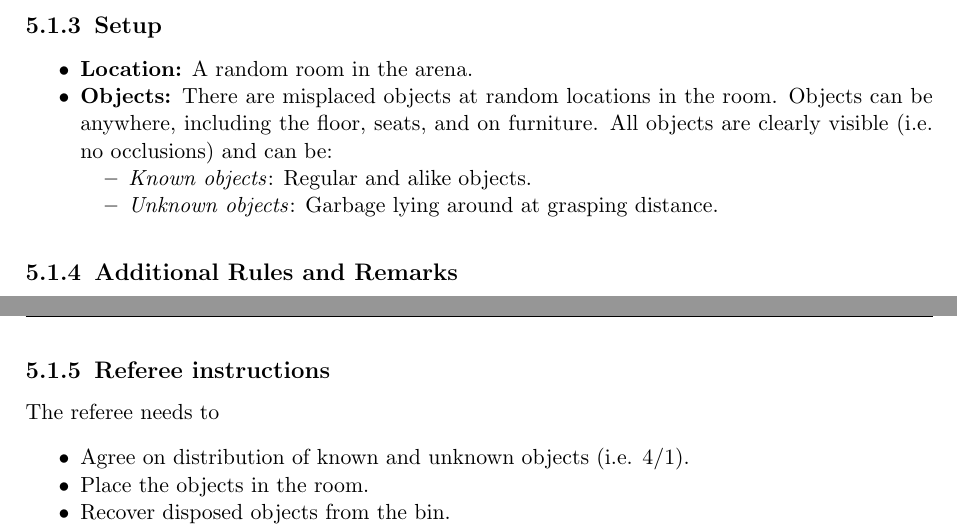
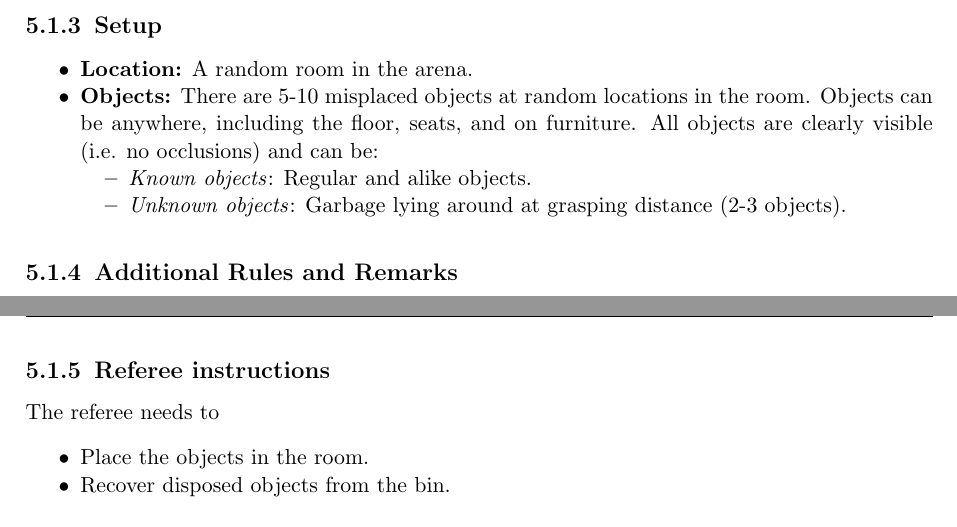
Before and after one commit to RoboCupAtHome/RuleBook, a LaTeX thesis (Rulebook.tex, which reads tasks/CleanUp.tex): two parts of pages 44 and 45 of 66, joined at a grey line, cut so that both start at the same text. Compiled offline with pdfLaTeX.

Commit message:
added back object ranges

```diff
--- a/tasks/CleanUp.tex
+++ b/tasks/CleanUp.tex
@@ -21,12 +21,12 @@ Inside one room in the arena are some misplaced objects. The robot has to find e
 \begin{itemize}[nosep]
 	\item \textbf{Location:} A random room in the arena.
 
-	\item \textbf{Objects:} There are misplaced objects at random locations in the room.
+	\item \textbf{Objects:} There are 5-10 misplaced objects at random locations in the room.
 	Objects can be anywhere, including the floor, seats, and on furniture.
 	All objects are clearly visible (i.e. no occlusions) and can be:
 	\begin{itemize}[nosep]
 		\item\textit{Known objects}: Regular and alike objects.
-		\item\textit{Unknown objects}: Garbage lying around at grasping distance.
+		\item\textit{Unknown objects}: Garbage lying around at grasping distance (2-3 objects).
 	\end{itemize}
 \end{itemize}
 
@@ -54,7 +54,6 @@ Inside one room in the arena are some misplaced objects. The robot has to find e
 \subsection{Referee instructions}
 The referee needs to
 \begin{itemize}
-	\item Agree on distribution of known and unknown objects (i.e. 4/1).
 	\item Place the objects in the room.
 	\item Recover disposed objects from the bin.
 	\item Ask teams whether they want a heavy or tiny object.
```
